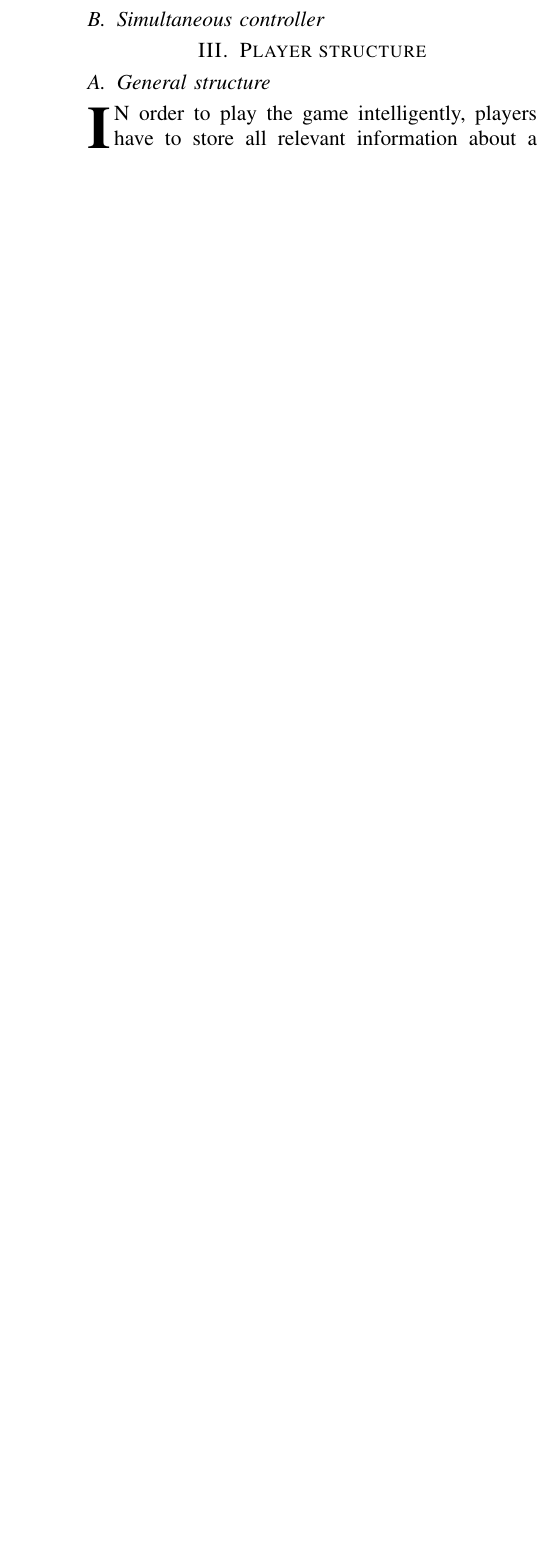
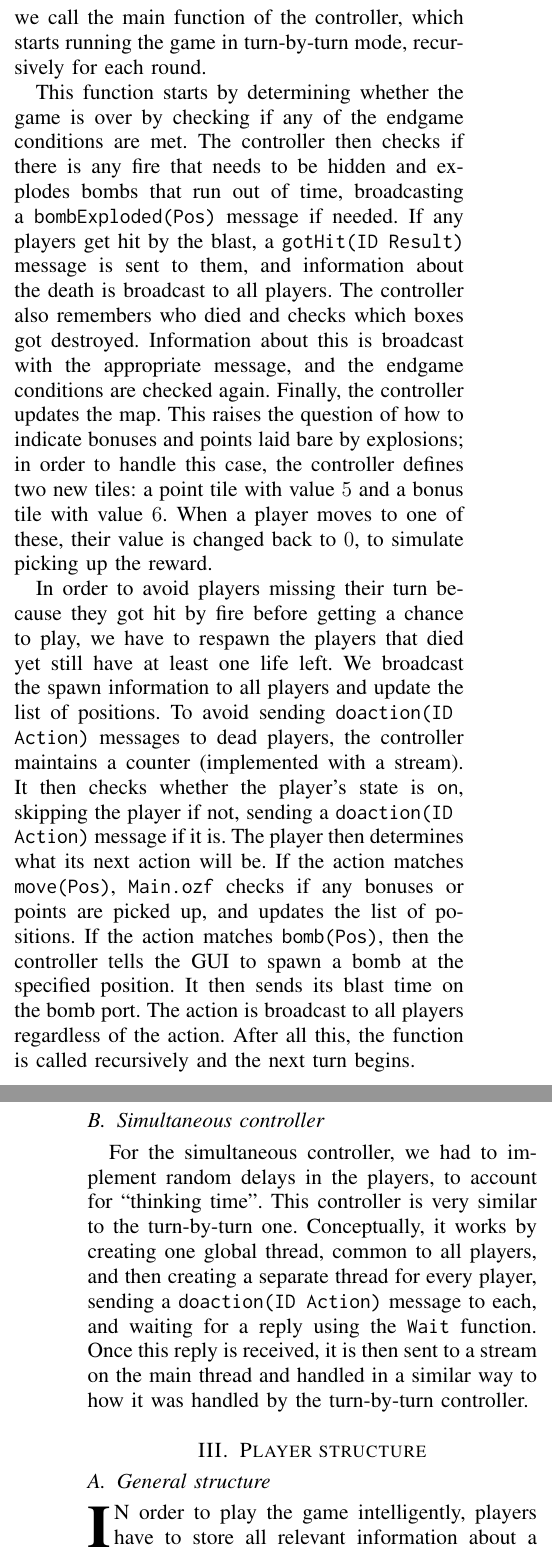
Before and after one commit to agobeaux/LINGI1131Project, a LaTeX paper (report/report.tex): part of one column of page 1 of 3 before the commit and two parts of the columns of pages 1 and 2 of 3 after it, the two joined at a grey line, cut at the place of the change, the shorter picture padded with empty space. Compiled offline with pdfLaTeX.

Commit message:
Add controller to report

```diff
--- a/report/report.tex
+++ b/report/report.tex
@@ -75,8 +81,33 @@ This paper presents a brief summary of the results of these tests.
+Once the GUI is done creating the map, we call the main function of the controller, which starts running the game in turn-by-turn mode, recursively for each round.
+
+This function starts by determining whether the game is over by checking if any of the endgame conditions are met.
+The controller then checks if there is any fire that needs to be hidden and explodes bombs that run out of time, broadcasting a \lstinline|bombExploded(Pos)| message if needed.
+If any players get hit by the blast, a \lstinline|gotHit(ID Result)| message is sent to them, and information about the death is broadcast to all players.
+The controller also remembers who died and checks which boxes got destroyed.
+Information about this is broadcast with the appropriate message,
+and the endgame conditions are checked again.
+Finally, the controller updates the map.
+This raises the question of how to indicate bonuses and points laid bare by explosions; in order to handle this case, the controller defines two new tiles: a point tile with value \(5\) and a bonus tile with value \(6\).
+When a player moves to one of these, their value is changed back to \(0\), to simulate picking up the reward.
+
+In order to avoid players missing their turn because they got hit by fire before getting a chance to play, we have to respawn the players that died yet still have at least one life left.
+We broadcast the spawn information to all players and update the list of positions.
+To avoid sending \lstinline|doaction(ID Action)| messages to dead players, the controller maintains a counter (implemented with a stream).
+It then checks whether the player's state is \lstinline|on|, skipping the player if not, sending a \lstinline|doaction(ID Action)| message if it is.
+The player then determines what its next action will be.
+If the action matches \lstinline|move(Pos)|, \fn{Main.ozf} checks if any bonuses or points are picked up, and updates the list of positions.
+If the action matches \lstinline|bomb(Pos)|, then the controller tells the GUI to spawn a bomb at the specified position.
+It then sends its blast time on the bomb port.
+The action is broadcast to all players regardless of the action.
+After all this, the function is called recursively and the next turn begins.
 
 \subsection{Simultaneous controller}
+For the simultaneous controller, we had to implement random delays in the players, to account for ``thinking time''.
+This controller is very similar to the turn-by-turn one.
+Conceptually, it works by creating one global thread, common to all players, and then creating a separate thread for every player, sending a \lstinline|doaction(ID Action)| message to each, and waiting for a reply using the \lstinline|Wait| function.
+Once this reply is received, it is then sent to a stream on the main thread and handled in a similar way to how it was handled by the turn-by-turn controller.
 
 \section{Player structure}
-
 \subsection{General structure}
 \IEEEPARstart{I}{n} order to play the game intelligently, players have to store all relevant information about a game; in order to do this in a clean manner, the authors opted to use record structures, which can easily be modified with the \lstinline|AdjoinList| function.
 These records change vary for more advanced players, as they need to store more data about the game in order to make use of their intelligent strategies, but the records always contain at least the following fields:
```
Also changed, not shown: report/report.pdf, report/report.tex (19 more changed lines), 4 other files.
